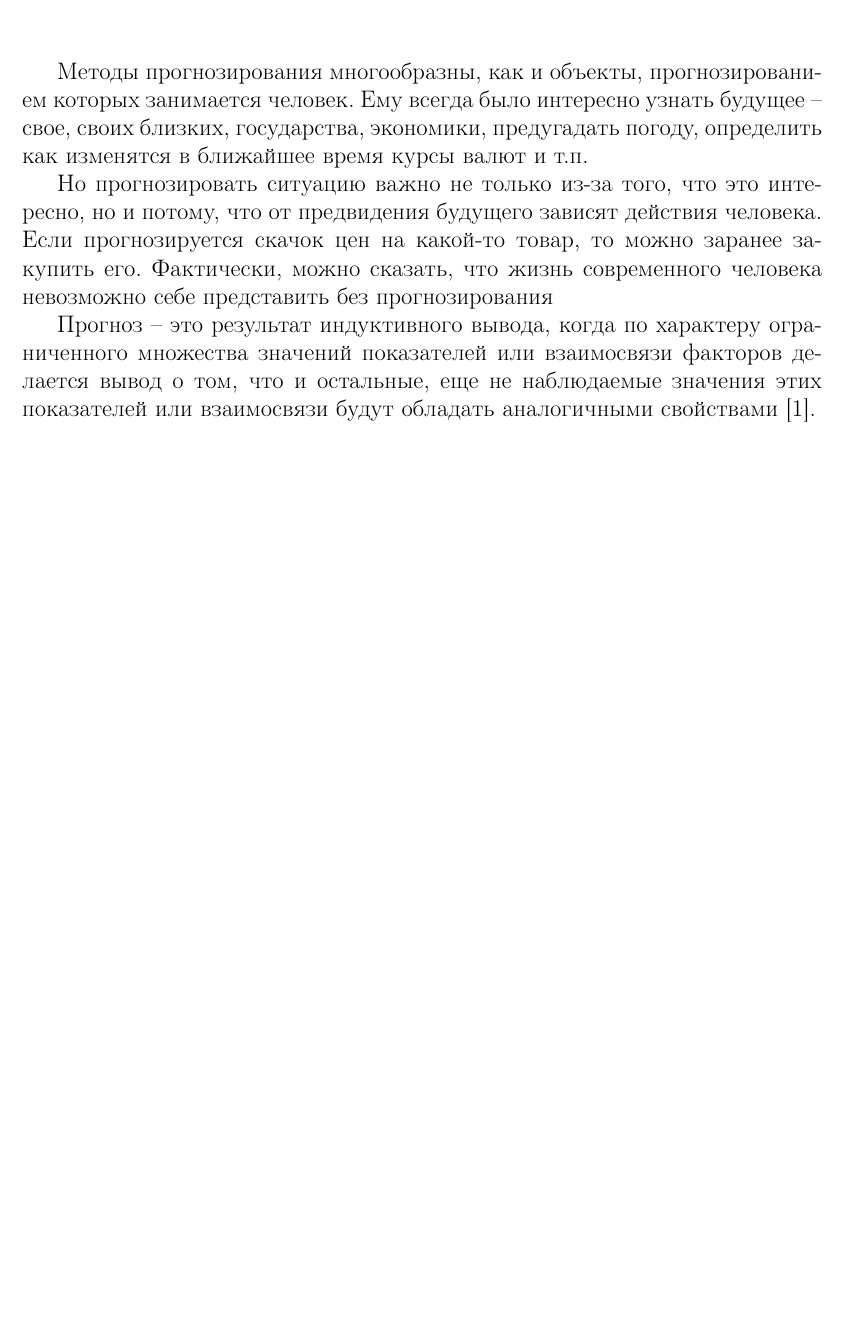
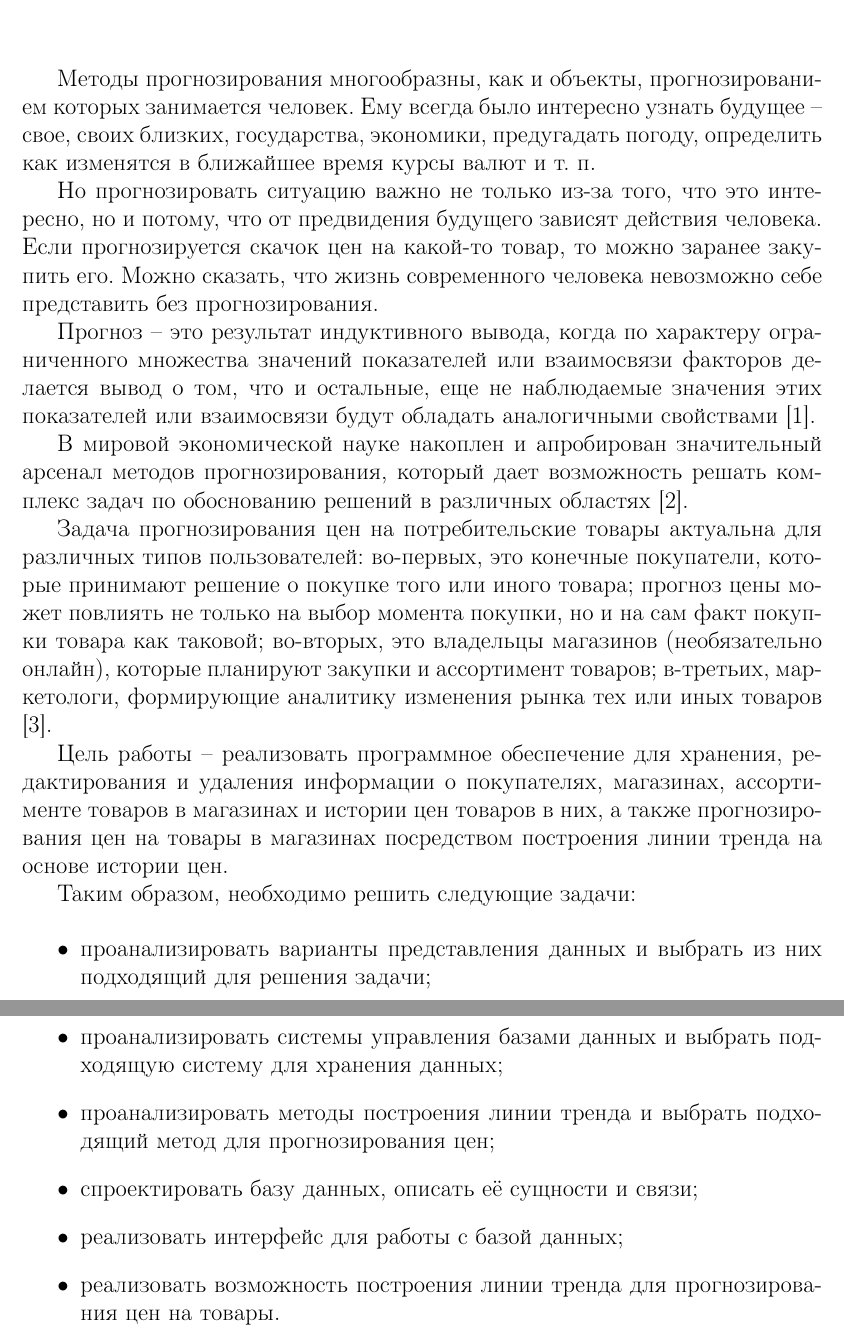
Before and after one commit to Yokud/DBCourseWork, a LaTeX document (docs/main.tex): part of page 2 of 8 before the commit and two parts of pages 2 and 3 of 9 after it, the two joined at a grey line, cut so that both start at the same text, the shorter picture padded with empty space. Compiled offline with pdfLaTeX.

Commit message:
nothing special

```diff
--- a/docs/main.tex
+++ b/docs/main.tex
@@ -74,11 +74,29 @@
 \chapter*{Введение}
 \addcontentsline{toc}{chapter}{Введение}
 
-Методы прогнозирования многообразны, как и объекты, прогнозированием которых занимается человек. Ему всегда было интересно узнать будущее -- свое, своих близких, государства, экономики, предугадать погоду, определить как изменятся в ближайшее время курсы валют и т.п.
+Методы прогнозирования многообразны, как и объекты, прогнозированием которых занимается человек. Ему всегда было интересно узнать будущее -- свое, своих близких, государства, экономики, предугадать погоду, определить как изменятся в ближайшее время курсы валют и т. п.
 
-Но прогнозировать ситуацию важно не только из-за того, что это интересно, но и потому, что от предвидения будущего зависят действия человека. Если прогнозируется скачок цен на какой-то товар, то можно заранее закупить его. Фактически, можно сказать, что жизнь современного человека невозможно себе представить без прогнозирования
+Но прогнозировать ситуацию важно не только из-за того, что это интересно, но и потому, что от предвидения будущего зависят действия человека. Если прогнозируется скачок цен на какой-то товар, то можно заранее закупить его. Можно сказать, что жизнь современного человека невозможно себе представить без прогнозирования.
 
 Прогноз -- это результат индуктивного вывода, когда по характеру ограниченного множества значений показателей или взаимосвязи факторов делается вывод о том, что и остальные, еще не наблюдаемые значения этих показателей или взаимосвязи будут обладать аналогичными свойствами \cite{hse_pred}.
+
+В мировой экономической науке накоплен и апробирован значительный арсенал методов прогнозирования, который дает возможность решать комплекс задач по обоснованию решений в различных областях \cite{bel_prog}.
+
+Задача прогнозирования цен на потребительские товары актуальна для различных типов пользователей: во-первых, это конечные покупатели, которые принимают решение о покупке того или иного товара; прогноз цены может повлиять не только на выбор момента покупки, но и на сам факт покупки товара как таковой; во-вторых, это владельцы магазинов (необязательно онлайн), которые планируют закупки и ассортимент товаров; в-третьих, маркетологи, формирующие аналитику изменения рынка тех или иных товаров \cite{met_pred_online}.
+
+Цель работы -- реализовать программное обеспечение для хранения, редактирования и удаления информации о покупателях, магазинах, ассортименте товаров в магазинах и истории цен товаров в них, а также прогнозирования цен на товары в магазинах посредством построения линии тренда на основе истории
+цен.
+
+Таким образом, необходимо решить следующие задачи:
+
+\begin{itemize}
+	\item проанализировать варианты представления данных и выбрать из них подходящий для решения задачи;
+	\item проанализировать системы управления базами данных и выбрать подходящую систему для хранения данных;
+	\item проанализировать методы построения линии тренда и выбрать подходящий метод для прогнозирования цен;
+	\item спроектировать базу данных, описать её сущности и связи;
+	\item реализовать интерфейс для работы с базой данных;
+	\item реализовать возможность построения линии тренда для прогнозирования цен на товары.
+\end{itemize}
 
 \chapter{Аналитическая часть}
 
```
Also changed, not shown: docs/main.pdf, docs/main.tex (17 more changed lines).
